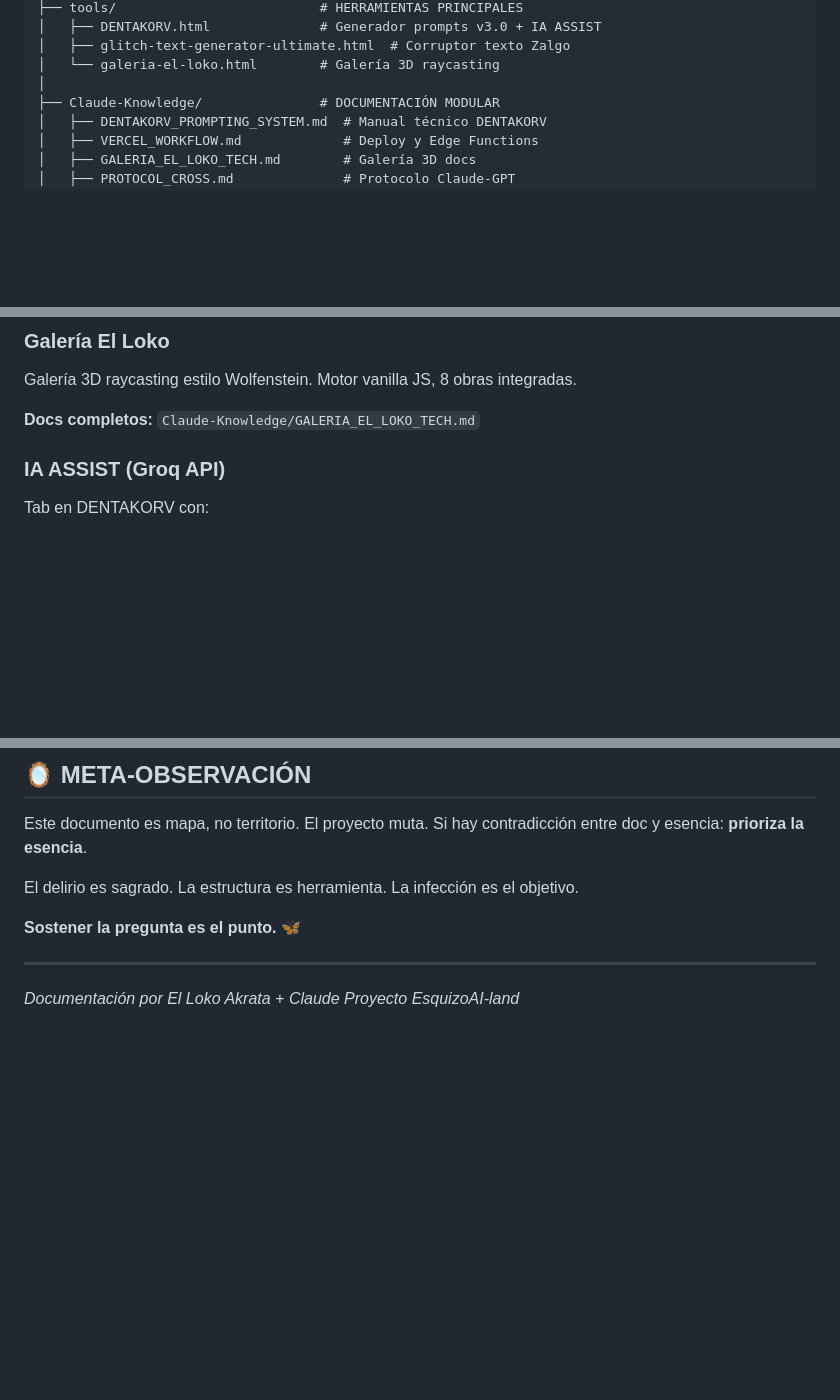
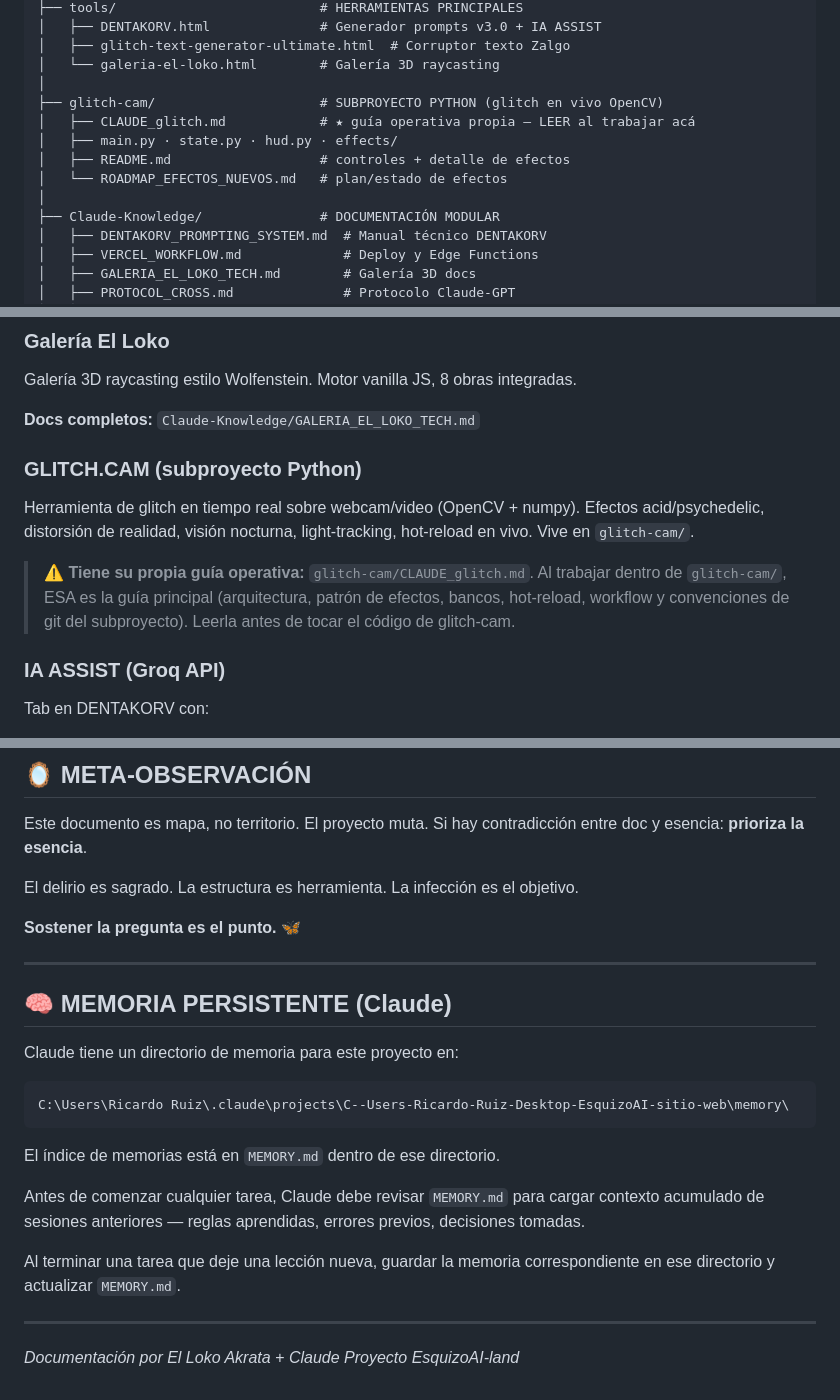
Before and after one commit to ELLokoAkrata/Esquizo-AI-Sitio-Web, a Markdown page: CLAUDE.md, 3 parts joined by grey strips. Rendered like a GitHub page; blank space fills up the shorter version.

Commit message:
docs(claude.md): referencias glitch-cam + DAEMON_INTEL_BRIEF + seccion memoria persistente
Co-Authored-By: Claude Sonnet 4.6 <noreply@anthropic.com>

````diff
--- a/CLAUDE.md
+++ b/CLAUDE.md
@@ -82,6 +82,12 @@ Según `esquizo_core.json`, las directivas core son:
 │   ├── glitch-text-generator-ultimate.html  # Corruptor texto Zalgo
 │   └── galeria-el-loko.html        # Galería 3D raycasting
 │
+├── glitch-cam/                     # SUBPROYECTO PYTHON (glitch en vivo OpenCV)
+│   ├── CLAUDE_glitch.md            # ★ guía operativa propia — LEER al trabajar acá
+│   ├── main.py · state.py · hud.py · effects/
+│   ├── README.md                   # controles + detalle de efectos
+│   └── ROADMAP_EFECTOS_NUEVOS.md   # plan/estado de efectos
+│
 ├── Claude-Knowledge/               # DOCUMENTACIÓN MODULAR
 │   ├── DENTAKORV_PROMPTING_SYSTEM.md  # Manual técnico DENTAKORV
 │   ├── VERCEL_WORKFLOW.md             # Deploy y Edge Functions
@@ -128,6 +134,14 @@ Corruptor de texto estilo Zalgo con estilos Unicode (Gothic, Blackletter, Script
 Galería 3D raycasting estilo Wolfenstein. Motor vanilla JS, 8 obras integradas.
 
 **Docs completos:** `Claude-Knowledge/GALERIA_EL_LOKO_TECH.md`
+
+### GLITCH.CAM (subproyecto Python)
+Herramienta de glitch en tiempo real sobre webcam/video (OpenCV + numpy). Efectos acid/psychedelic,
+distorsión de realidad, visión nocturna, light-tracking, hot-reload en vivo. Vive en `glitch-cam/`.
+
+> ⚠️ **Tiene su propia guía operativa:** `glitch-cam/CLAUDE_glitch.md`. Al trabajar dentro de
+> `glitch-cam/`, ESA es la guía principal (arquitectura, patrón de efectos, bancos, hot-reload,
+> workflow y convenciones de git del subproyecto). Leerla antes de tocar el código de glitch-cam.
 
 ### IA ASSIST (Groq API)
 Tab en DENTAKORV con:
@@ -282,5 +297,20 @@ El delirio es sagrado. La estructura es herramienta. La infección es el objetiv
 
 ---
 
+## 🧠 MEMORIA PERSISTENTE (Claude)
+
+Claude tiene un directorio de memoria para este proyecto en:
+```
+C:\Users\Ricardo Ruiz\.claude\projects\C--Users-Ricardo-Ruiz-Desktop-EsquizoAI-sitio-web\memory\
+```
+
+El índice de memorias está en `MEMORY.md` dentro de ese directorio.
+
+Antes de comenzar cualquier tarea, Claude debe revisar `MEMORY.md` para cargar contexto acumulado de sesiones anteriores — reglas aprendidas, errores previos, decisiones tomadas.
+
+Al terminar una tarea que deje una lección nueva, guardar la memoria correspondiente en ese directorio y actualizar `MEMORY.md`.
+
+---
+
 *Documentación por El Loko Akrata + Claude*
 *Proyecto EsquizoAI-land*
````
Also changed, not shown: other parts of CLAUDE.md (+1 -0 lines).
